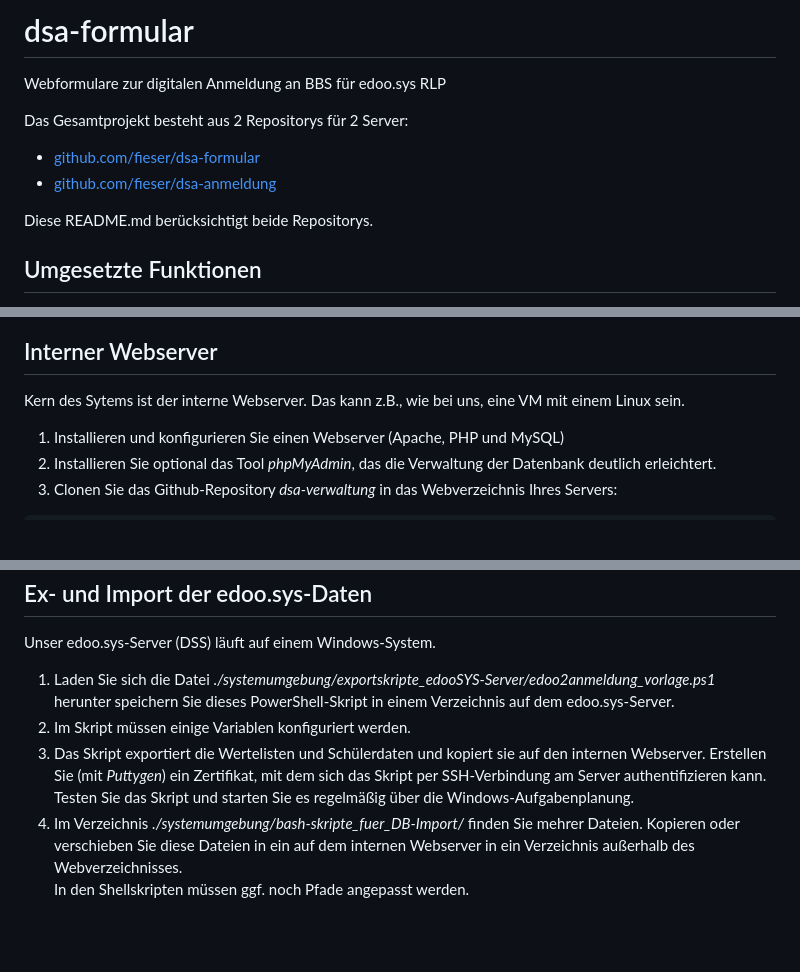
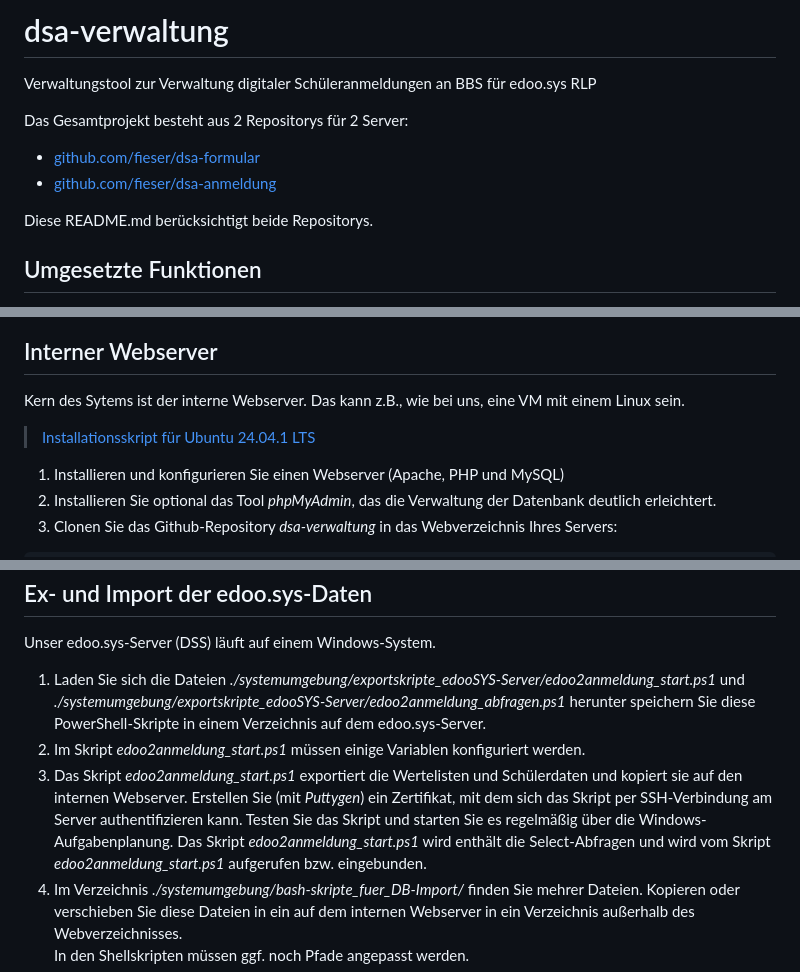
Before and after one commit to fieser/dsa-formular, a Markdown page: README.md, 3 parts joined by grey strips. Rendered like a GitHub page; blank space fills up the shorter version.

Commit message:
Anpassung readme.md

```diff
--- a/README.md
+++ b/README.md
@@ -1,12 +1,11 @@
-# dsa-formular
-Webformulare zur digitalen Anmeldung an BBS für edoo.sys RLP
+# dsa-verwaltung
+Verwaltungstool zur Verwaltung digitaler Schüleranmeldungen an BBS für edoo.sys RLP
 
 Das Gesamtprojekt besteht aus 2 Repositorys für 2 Server:
 - [github.com/fieser/dsa-formular](github.com/fieser/dsa-formular)
 - [github.com/fieser/dsa-anmeldung](github.com/fieser/dsa-anmeldung)
 
 Diese README.md berücksichtigt beide Repositorys.
-
 
 <h2>Umgesetzte Funktionen</h2>
 
@@ -92,6 +91,10 @@ Diese README.md berücksichtigt beide Repositorys.
 <h2>Interner Webserver</h2>
 <p>Kern des Sytems ist der interne Webserver. Das kann z.B., wie bei uns, eine VM mit einem Linux sein.</p>
 
+>[Installationsskript für Ubuntu 24.04.1 LTS](https://github.com/fieser/dsa-verwaltung/wiki/Installationsskript-f%C3%BCr-Ubuntu-Server-24.04.1-LTS)
+
+
+
 
 1. Installieren und konfigurieren Sie einen Webserver (Apache, PHP und MySQL)
 2. Installieren Sie optional das Tool <i>phpMyAdmin</i>, das die Verwaltung der Datenbank deutlich erleichtert.
@@ -161,9 +164,9 @@ Dort muss zumindest die öffentliche IP des internen Webservers freigegeben sein
 <h2>Ex- und Import der edoo.sys-Daten</h2>
 <p>Unser edoo.sys-Server (DSS) läuft auf einem Windows-System.</p>
 
-1. Laden Sie sich die Datei <i>./systemumgebung/exportskripte_edooSYS-Server/edoo2anmeldung_vorlage.ps1</i> herunter speichern Sie dieses PowerShell-Skript in einem Verzeichnis auf dem edoo.sys-Server.
-2. Im Skript müssen einige Variablen konfiguriert werden.
-3. Das Skript exportiert die Wertelisten und Schülerdaten und kopiert sie auf den internen Webserver. Erstellen Sie (mit <i>Puttygen</i>) ein Zertifikat, mit dem sich das Skript per SSH-Verbindung am Server authentifizieren kann. Testen Sie das Skript und starten Sie es regelmäßig über die Windows-Aufgabenplanung.
+1. Laden Sie sich die Dateien <i>./systemumgebung/exportskripte_edooSYS-Server/edoo2anmeldung_start.ps1</i> und <i>./systemumgebung/exportskripte_edooSYS-Server/edoo2anmeldung_abfragen.ps1</i> herunter speichern Sie diese PowerShell-Skripte in einem Verzeichnis auf dem edoo.sys-Server.
+2. Im Skript <i>edoo2anmeldung_start.ps1</i> müssen einige Variablen konfiguriert werden.
+3. Das Skript <i>edoo2anmeldung_start.ps1</i> exportiert die Wertelisten und Schülerdaten und kopiert sie auf den internen Webserver. Erstellen Sie (mit <i>Puttygen</i>) ein Zertifikat, mit dem sich das Skript per SSH-Verbindung am Server authentifizieren kann. Testen Sie das Skript und starten Sie es regelmäßig über die Windows-Aufgabenplanung. Das Skript <i>edoo2anmeldung_start.ps1</i> wird enthält die Select-Abfragen und wird vom Skript <i>edoo2anmeldung_start.ps1</i> aufgerufen bzw. eingebunden.
 4. Im Verzeichnis <i>./systemumgebung/bash-skripte_fuer_DB-Import/</i> finden Sie mehrer Dateien. Kopieren oder verschieben Sie diese Dateien in ein auf dem internen Webserver in ein Verzeichnis außerhalb des Webverzeichnisses.
 <br>In den Shellskripten müssen ggf. noch Pfade angepasst werden.
 5. Richten Sie auf dem internen Werserver zwei Cronjobs ein, die regelmäßig die Dateien <i>check_upload_edoo2anmeldung.sh</i> und vorschaubilder.sh ausführen.<br>In der Datei <i>./systemumgebung/bash-skripte_fuer_DB-Import/Beispiele_crontab-Einträge.txt</i> finden Sie Beispiele zur Einrichtung der Cronjobs.
```
